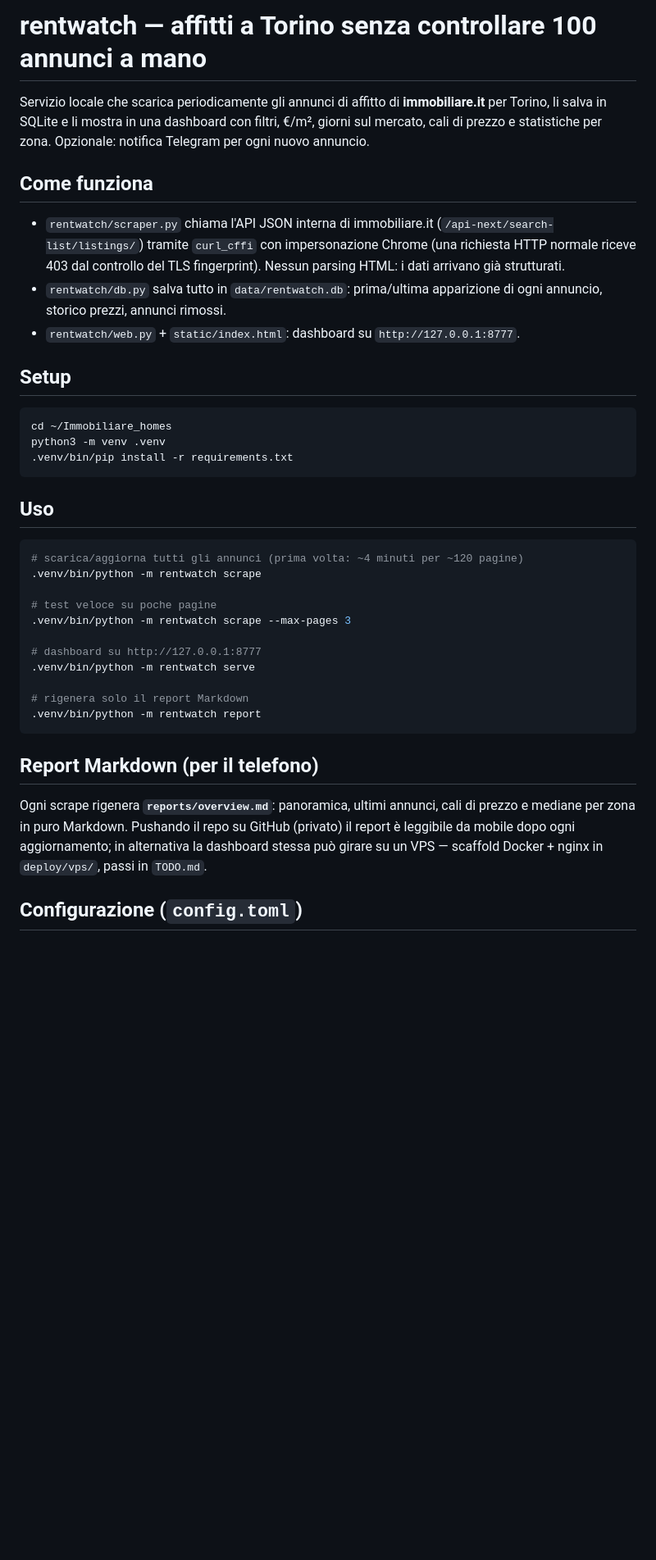
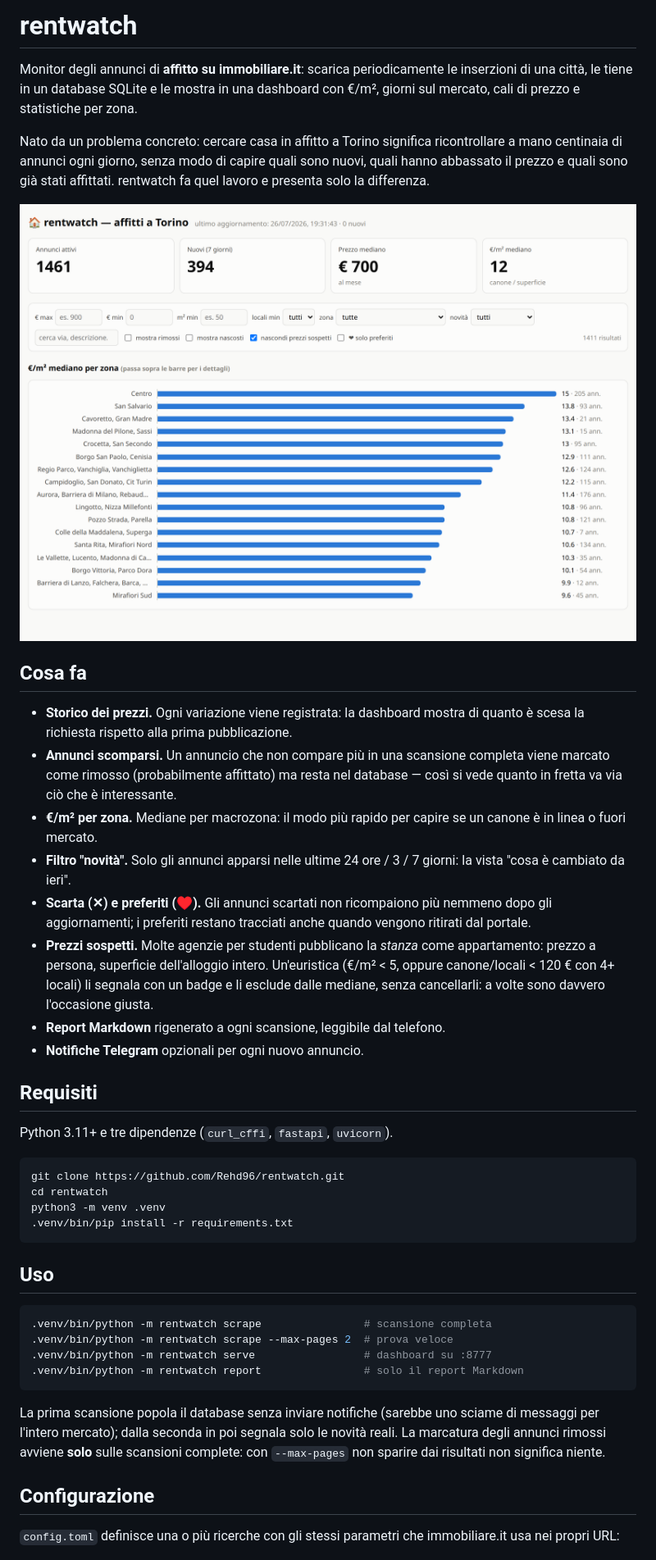
Before and after one commit to Rehd96/rentwatch, a Markdown page: README.md, the part around one of its changes. Shown at 82% size. GitHub-like rendering; pictures changed too: docs/dashboard.png (added); blank space fills up the shorter version.

````diff
--- a/README.md
+++ b/README.md
@@ -1,24 +1,45 @@
-# rentwatch — affitti a Torino senza controllare 100 annunci a mano
+# rentwatch
 
-Servizio locale che scarica periodicamente gli annunci di affitto di
-**immobiliare.it** per Torino, li salva in SQLite e li mostra in una dashboard
-con filtri, €/m², giorni sul mercato, cali di prezzo e statistiche per zona.
-Opzionale: notifica Telegram per ogni nuovo annuncio.
+Monitor degli annunci di **affitto su immobiliare.it**: scarica periodicamente
+le inserzioni di una città, le tiene in un database SQLite e le mostra in una
+dashboard con €/m², giorni sul mercato, cali di prezzo e statistiche per zona.
 
-## Come funziona
+Nato da un problema concreto: cercare casa in affitto a Torino significa
+ricontrollare a mano centinaia di annunci ogni giorno, senza modo di capire
+quali sono nuovi, quali hanno abbassato il prezzo e quali sono già stati
+affittati. rentwatch fa quel lavoro e presenta solo la differenza.
 
-- `rentwatch/scraper.py` chiama l'API JSON interna di immobiliare.it
-  (`/api-next/search-list/listings/`) tramite `curl_cffi` con impersonazione
-  Chrome (una richiesta HTTP normale riceve 403 dal controllo del TLS
-  fingerprint). Nessun parsing HTML: i dati arrivano già strutturati.
-- `rentwatch/db.py` salva tutto in `data/rentwatch.db`: prima/ultima
-  apparizione di ogni annuncio, storico prezzi, annunci rimossi.
-- `rentwatch/web.py` + `static/index.html`: dashboard su `http://127.0.0.1:8777`.
+![Dashboard rentwatch](docs/dashboard.png)
 
-## Setup
+## Cosa fa
+
+- **Storico dei prezzi.** Ogni variazione viene registrata: la dashboard mostra
+  di quanto è scesa la richiesta rispetto alla prima pubblicazione.
+- **Annunci scomparsi.** Un annuncio che non compare più in una scansione
+  completa viene marcato come rimosso (probabilmente affittato) ma resta nel
+  database — così si vede quanto in fretta va via ciò che è interessante.
+- **€/m² per zona.** Mediane per macrozona: il modo più rapido per capire se un
+  canone è in linea o fuori mercato.
+- **Filtro "novità".** Solo gli annunci apparsi nelle ultime 24 ore / 3 / 7
+  giorni: la vista "cosa è cambiato da ieri".
+- **Scarta (✕) e preferiti (♥).** Gli annunci scartati non ricompaiono più
+  nemmeno dopo gli aggiornamenti; i preferiti restano tracciati anche quando
+  vengono ritirati dal portale.
+- **Prezzi sospetti.** Molte agenzie per studenti pubblicano la *stanza* come
+  appartamento: prezzo a persona, superficie dell'alloggio intero. Un'euristica
+  (€/m² < 5, oppure canone/locali < 120 € con 4+ locali) li segnala con un badge
+  e li esclude dalle mediane, senza cancellarli: a volte sono davvero
+  l'occasione giusta.
+- **Report Markdown** rigenerato a ogni scansione, leggibile dal telefono.
+- **Notifiche Telegram** opzionali per ogni nuovo annuncio.
+
+## Requisiti
+
+Python 3.11+ e tre dipendenze (`curl_cffi`, `fastapi`, `uvicorn`).
 
 ```bash
-cd ~/Immobiliare_homes
+git clone https://github.com/Rehd96/rentwatch.git
+cd rentwatch
 python3 -m venv .venv
 .venv/bin/pip install -r requirements.txt
 ```
@@ -26,26 +47,20 @@ python3 -m venv .venv
 ## Uso
 
 ```bash
-# scarica/aggiorna tutti gli annunci (prima volta: ~4 minuti per ~120 pagine)
-.venv/bin/python -m rentwatch scrape
-
-# test veloce su poche pagine
-.venv/bin/python -m rentwatch scrape --max-pages 3
-
-# dashboard su http://127.0.0.1:8777
-.venv/bin/python -m rentwatch serve
-
-# rigenera solo il report Markdown
-.venv/bin/python -m rentwatch report
+.venv/bin/python -m rentwatch scrape                # scansione completa
+.venv/bin/python -m rentwatch scrape --max-pages 2  # prova veloce
+.venv/bin/python -m rentwatch serve                 # dashboard su :8777
+.venv/bin/python -m rentwatch report                # solo il report Markdown
 ```
 
-## Report Markdown (per il telefono)
+La prima scansione popola il database senza inviare notifiche (sarebbe uno
+sciame di messaggi per l'intero mercato); dalla seconda in poi segnala solo le
+novità reali. La marcatura degli annunci rimossi avviene **solo** sulle
+scansioni complete: con `--max-pages` non sparire dai risultati non significa
+niente.
 
-Ogni scrape rigenera **`reports/overview.md`**: panoramica, ultimi annunci,
-cali di prezzo e mediane per zona in puro Markdown. Pushando il repo su GitHub
-(privato) il report è leggibile da mobile dopo ogni aggiornamento; in
-alternativa la dashboard stessa può girare su un VPS — scaffold Docker + nginx
-in `deploy/vps/`, passi in `TODO.md`.
+## Configurazione
 
-## Configurazione (`config.toml`)
+`config.toml` definisce una o più ricerche con gli stessi parametri che
+immobiliare.it usa nei propri URL:
 
````
Also changed, not shown: other parts of README.md (+87 -45 lines), reports/overview.md (deleted, +0 -100 lines), 1 other file.
